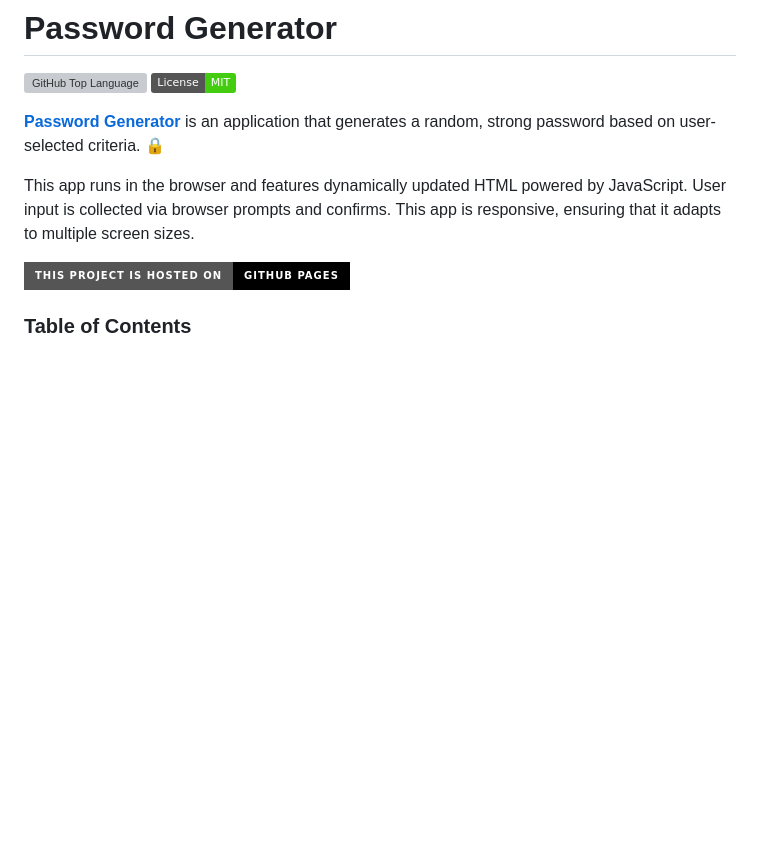
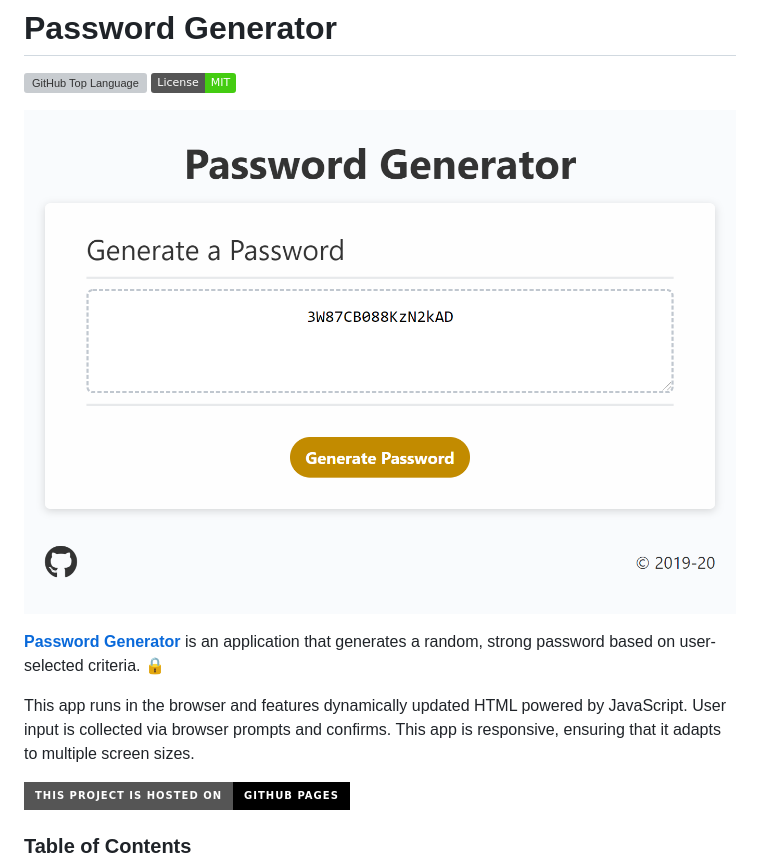
Before and after one commit to fkakatie/pw-gen, a Markdown page: README.md, the part around the change. Rendered like a GitHub page; pictures changed too: assets/images/screenshot.png (added); badges without logos; blank space fills up the shorter version; grey boxes are pictures that could not be loaded.

```diff
--- a/README.md
+++ b/README.md
@@ -1,6 +1,8 @@
 # Password Generator
 
 ![GitHub Top Language](https://img.shields.io/github/languages/top/fkakatie/pw-gen) [![License: MIT](https://img.shields.io/badge/License-MIT-brightgreen.svg)](https://opensource.org/licenses/MIT)
+
+![Password Generator screenshot](assets/images/screenshot.png)
 
 [**Password Generator**](https://fkakatie.github.io/pw-gen/) is an application that generates a random, strong password based on user-selected criteria. :lock:
 
```
